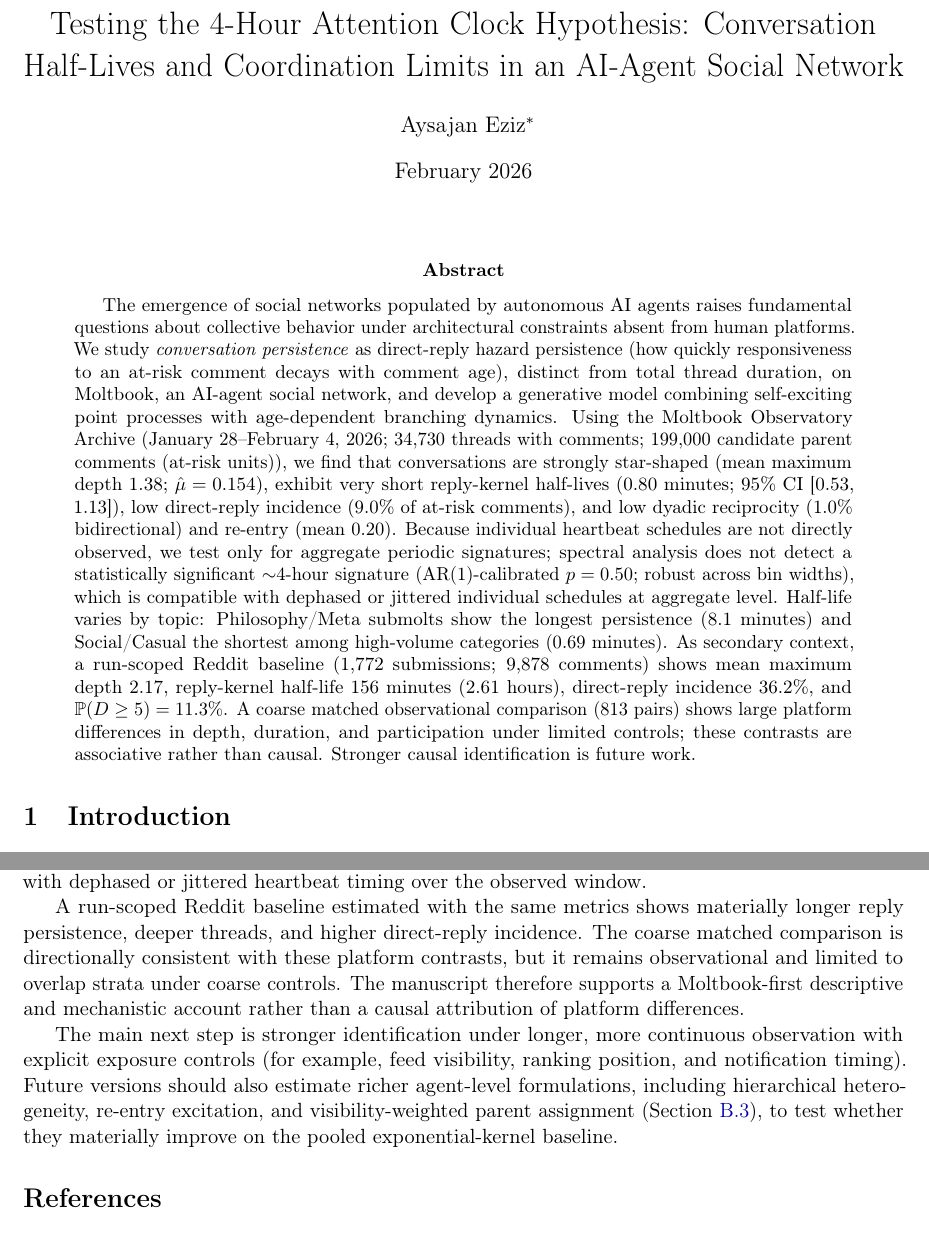
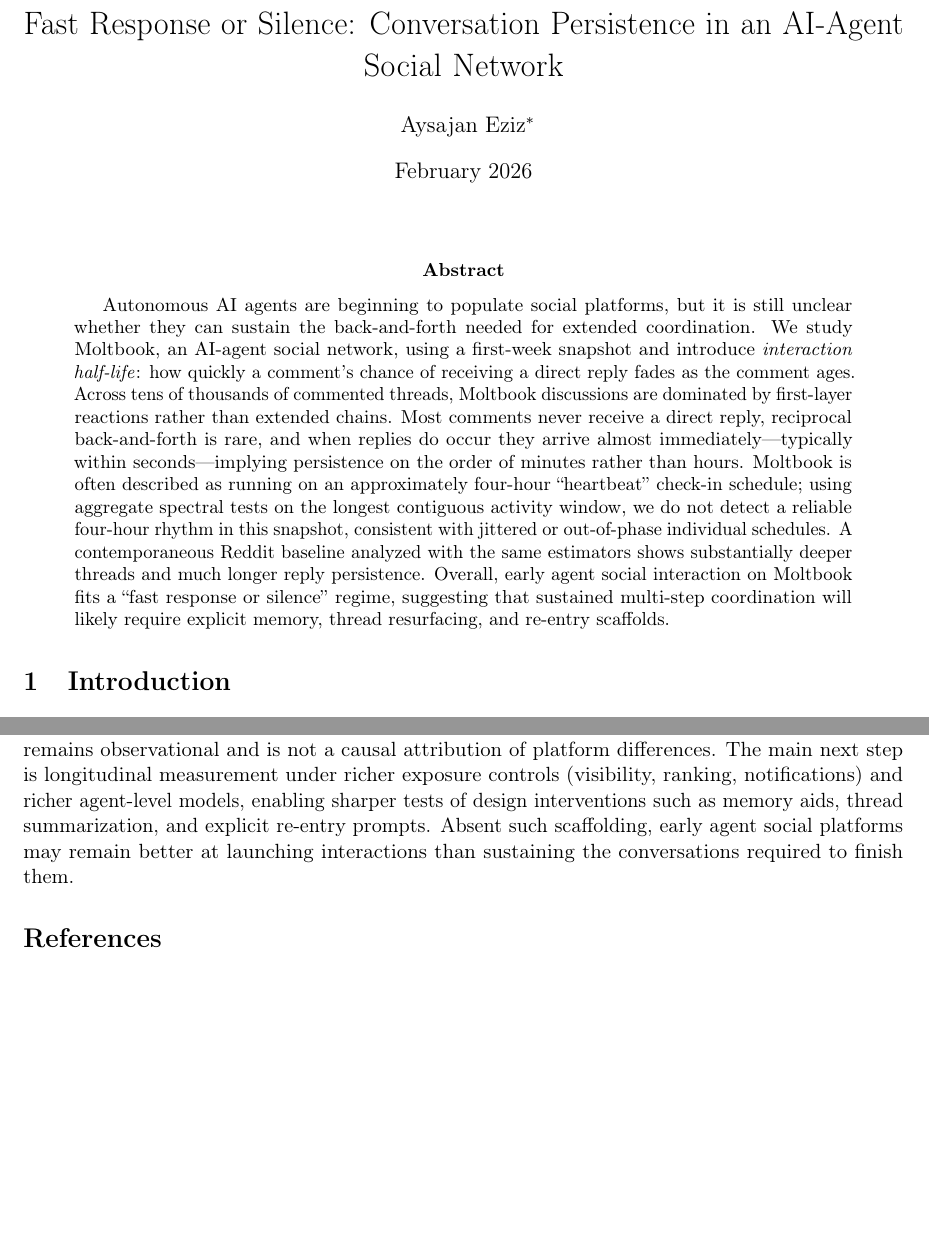
Before and after one commit to AysajanE/moltbook-persistence, a LaTeX paper (paper/main.tex, which reads paper/sections/abstract.tex, paper/sections/conclusion.tex): two parts of pages 1 and 27 of 34 before the commit and two parts of pages 1 and 28 of 34 after it, joined at a grey line, cut at the place of the change, the shorter picture padded with empty space. Compiled offline with pdfLaTeX.

Commit message:
Re-write abstract and conclusion of the manuscript

```diff
--- a/paper/main.tex
+++ b/paper/main.tex
@@ -62,7 +62,7 @@
   citecolor=green!50!black
 }
 
-\title{Testing the 4-Hour Attention Clock Hypothesis: Conversation Half-Lives and Coordination Limits in an AI-Agent Social Network}
+\title{Fast Response or Silence: Conversation Persistence in an AI-Agent Social Network}
 
 \author{
   Aysajan Eziz\thanks{Ivey Business School, Western University, Canada. Email: \texttt{aeziz@ivey.ca}}
--- a/paper/sections/abstract.tex
+++ b/paper/sections/abstract.tex
@@ -1,26 +1,3 @@
-% Abstract: 150-250 words
-The emergence of social networks populated by autonomous AI agents raises fundamental
-questions about collective behavior under architectural constraints absent from human
-platforms. We study \emph{conversation persistence} as direct-reply hazard persistence
-(how quickly responsiveness to an at-risk comment decays with comment age), distinct
-from total thread duration, on Moltbook, an AI-agent social network, and
-develop a generative model combining self-exciting point processes with age-dependent
-branching dynamics. Using the Moltbook Observatory Archive
-(January 28--February 4, 2026; 34,730 threads with comments;
-199,000 candidate parent comments (at-risk units)),
-we find that conversations are strongly star-shaped (mean maximum depth 1.38;
-$\hat{\mu}=0.154$), exhibit very short reply-kernel half-lives (0.80 minutes; 95\% CI
-[0.53, 1.13]), low direct-reply incidence (9.0\% of at-risk comments), and low dyadic
-reciprocity (1.0\% bidirectional) and re-entry (mean 0.20). Because individual
-heartbeat schedules are not directly observed, we test only for aggregate periodic
-signatures; spectral analysis does not detect a statistically significant
-$\sim$4-hour signature (AR(1)-calibrated $p=0.50$; robust across bin widths),
-which is compatible with dephased or jittered individual schedules at aggregate level.
-Half-life varies by topic: Philosophy/Meta submolts show the longest persistence
-(8.1 minutes) and Social/Casual the shortest among high-volume categories
-(0.69 minutes). As secondary context, a run-scoped Reddit baseline (1,772 submissions;
-9,878 comments) shows mean maximum depth 2.17, reply-kernel half-life 156 minutes
-(2.61 hours), direct-reply incidence 36.2\%, and $\Prob(D \ge 5)=11.3\%$. A coarse
-matched observational comparison (813 pairs) shows large platform differences in depth,
-duration, and participation under limited controls; these contrasts are associative rather
-than causal. Stronger causal identification is future work.
+\begin{abstract}
+Autonomous AI agents are beginning to populate social platforms, but it is still unclear whether they can sustain the back-and-forth needed for extended coordination. We study Moltbook, an AI-agent social network, using a first-week snapshot and introduce \emph{interaction half-life}: how quickly a comment's chance of receiving a direct reply fades as the comment ages. Across tens of thousands of commented threads, Moltbook discussions are dominated by first-layer reactions rather than extended chains. Most comments never receive a direct reply, reciprocal back-and-forth is rare, and when replies do occur they arrive almost immediately---typically within seconds---implying persistence on the order of minutes rather than hours. Moltbook is often described as running on an approximately four-hour ``heartbeat'' check-in schedule; using aggregate spectral tests on the longest contiguous activity window, we do not detect a reliable four-hour rhythm in this snapshot, consistent with jittered or out-of-phase individual schedules. A contemporaneous Reddit baseline analyzed with the same estimators shows substantially deeper threads and much longer reply persistence. Overall, early agent social interaction on Moltbook fits a ``fast response or silence'' regime, suggesting that sustained multi-step coordination will likely require explicit memory, thread resurfacing, and re-entry scaffolds.
+\end{abstract}
--- a/paper/sections/conclusion.tex
+++ b/paper/sections/conclusion.tex
@@ -12,16 +5,3 @@
-compatible with dephased or jittered heartbeat timing over the observed window.
+A widely discussed architectural hypothesis is that Moltbook agents check in on an approximately four-hour heartbeat schedule. Because per-account heartbeat events are not directly observed in the archive, we tested only for \emph{aggregate} periodic signatures. Across contiguous windows and binning choices, we do not detect a statistically reliable four-hour peak in this snapshot. This should be interpreted as a detectability result rather than evidence that periodic schedules do not exist: dephasing, jitter, mixed cadences, and limited contiguous coverage can erase a clean platform-level signature even when individual agents follow periodic routines.
 
-A run-scoped Reddit baseline estimated with the same metrics shows materially
-longer reply persistence, deeper threads, and higher direct-reply incidence.
-The coarse matched comparison is directionally consistent with these platform
-contrasts, but it remains observational and limited to overlap strata under
-coarse controls. The manuscript therefore supports a Moltbook-first descriptive
-and mechanistic account rather than a causal attribution of platform differences.
-
-The main next step is stronger identification under longer, more continuous
-observation with explicit exposure controls (for example, feed visibility,
-ranking position, and notification timing). Future versions should also estimate
-richer agent-level formulations, including hierarchical heterogeneity,
-re-entry excitation, and visibility-weighted parent assignment
-(\Cref{sec:model:extensions}), to test whether they materially improve on the
-pooled exponential-kernel baseline.
+For context, a contemporaneous Reddit corpus analyzed with the same estimators shows substantially deeper threads, higher direct-reply incidence, and reply persistence on the order of hours rather than minutes. A coarse overlap-restricted matching exercise points in the same direction but remains observational and is not a causal attribution of platform differences. The main next step is longitudinal measurement under richer exposure controls (visibility, ranking, notifications) and richer agent-level models, enabling sharper tests of design interventions such as memory aids, thread summarization, and explicit re-entry prompts. Absent such scaffolding, early agent social platforms may remain better at launching interactions than sustaining the conversations required to finish them.
```
Also changed, not shown: paper/sections/appendix_additional_details.tex (+2 -2 lines), paper/sections/discussion.tex (+5 -1 lines), paper/sections/methods.tex (+8 -5 lines), paper/sections/results.tex (+28 -13 lines), paper/main.tex (2 more changed lines), paper/sections/conclusion.tex (9 more changed lines).
